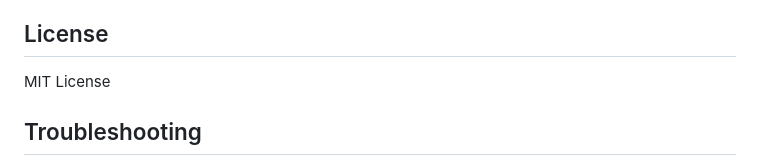
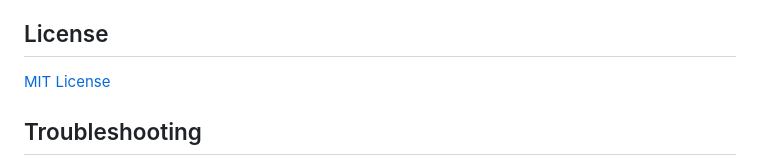
Before and after one commit to mgc369/UniFind, a Markdown page: README.md, the part around the change. Rendered like a GitHub page.

```diff
--- a/README.md
+++ b/README.md
@@ -135,7 +135,7 @@ Directory structure:
 5. Submit a pull request
 
 ## License
-MIT License
+[MIT License](LICENSE)
 
 ## Troubleshooting
 - **Missing API Keys**: Ensure all keys are set in `.env`
```
